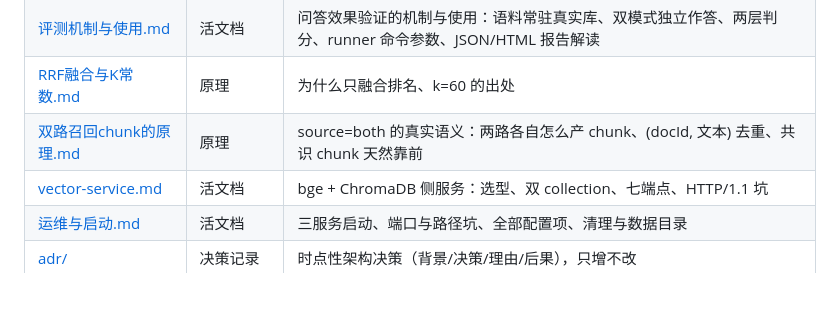
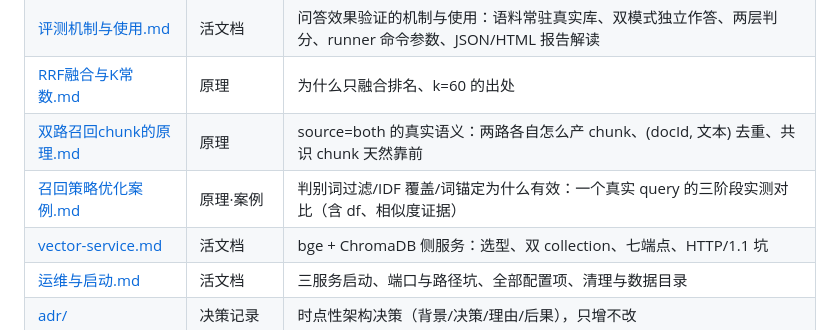
Before and after one commit to bbinwang/doc-rag, a Markdown page: docs/README.md, the part around the change. Rendered like a GitHub page; blank space fills up the shorter version.

```diff
--- a/docs/README.md
+++ b/docs/README.md
@@ -14,6 +14,7 @@
 | [评测机制与使用.md](评测机制与使用.md) | 活文档 | 问答效果验证的机制与使用：语料常驻真实库、双模式独立作答、两层判分、runner 命令参数、JSON/HTML 报告解读 |
 | [RRF融合与K常数.md](RRF融合与K常数.md) | 原理 | 为什么只融合排名、k=60 的出处 |
 | [双路召回chunk的原理.md](双路召回chunk的原理.md) | 原理 | source=both 的真实语义：两路各自怎么产 chunk、(docId, 文本) 去重、共识 chunk 天然靠前 |
+| [召回策略优化案例.md](召回策略优化案例.md) | 原理·案例 | 判别词过滤/IDF 覆盖/词锚定为什么有效：一个真实 query 的三阶段实测对比（含 df、相似度证据） |
 | [vector-service.md](vector-service.md) | 活文档 | bge + ChromaDB 侧服务：选型、双 collection、七端点、HTTP/1.1 坑 |
 | [运维与启动.md](运维与启动.md) | 活文档 | 三服务启动、端口与路径坑、全部配置项、清理与数据目录 |
 | [adr/](adr/) | 决策记录 | 时点性架构决策（背景/决策/理由/后果），只增不改 |
```
Also changed, not shown: docs/召回策略优化案例.md (added, +138 -0 lines), docs/检索与召回.md (+2 -0 lines).
